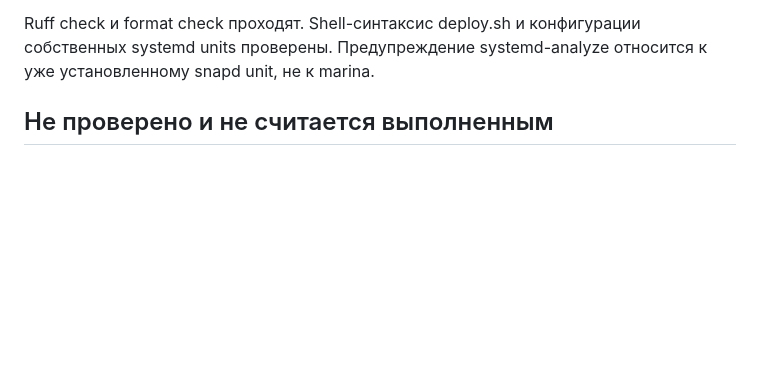
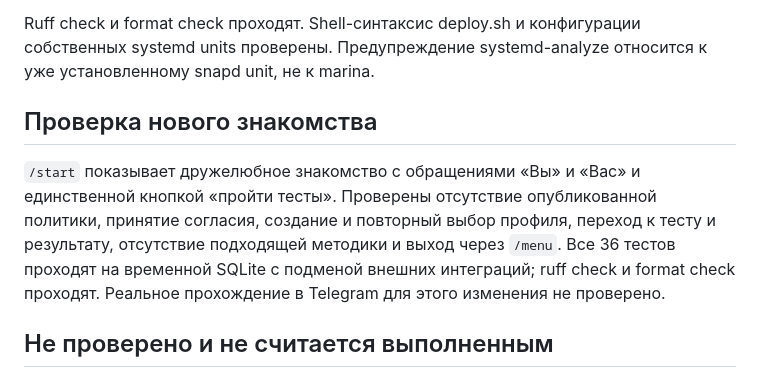
Before and after one commit to Bambale0/marina, a Markdown page: docs/release/acceptance.md, the part around the change. Drawn GitHub-style; blank space fills up the shorter version.

Commit message:
feat: friendly welcome funnel — docs/release/acceptance.md

```diff
--- a/docs/release/acceptance.md
+++ b/docs/release/acceptance.md
@@ -39,6 +39,10 @@
 
 Ruff check и format check проходят. Shell-синтаксис deploy.sh и конфигурации собственных systemd units проверены. Предупреждение systemd-analyze относится к уже установленному snapd unit, не к marina.
 
+## Проверка нового знакомства
+
+`/start` показывает дружелюбное знакомство с обращениями «Вы» и «Вас» и единственной кнопкой «пройти тесты». Проверены отсутствие опубликованной политики, принятие согласия, создание и повторный выбор профиля, переход к тесту и результату, отсутствие подходящей методики и выход через `/menu`. Все 36 тестов проходят на временной SQLite с подменой внешних интеграций; ruff check и format check проходят. Реальное прохождение в Telegram для этого изменения не проверено.
+
 ## Не проверено и не считается выполненным
 
 Реальный платёж/возврат, продуктивный Lava offer, вызов платной модели ИИ, работа Mini App по публичному HTTPS, принятие реального методического содержания, полнота всей административной матрицы, полное удаление аккаунта/backup и внешний DR. Цифровые продажи не включены, тестовые анкеты/цены не загружены в рабочую БД. Политика обработки данных пока не опубликована, поэтому ввод клиентских профилей в рабочей версии закрыт до её утверждения.
```
